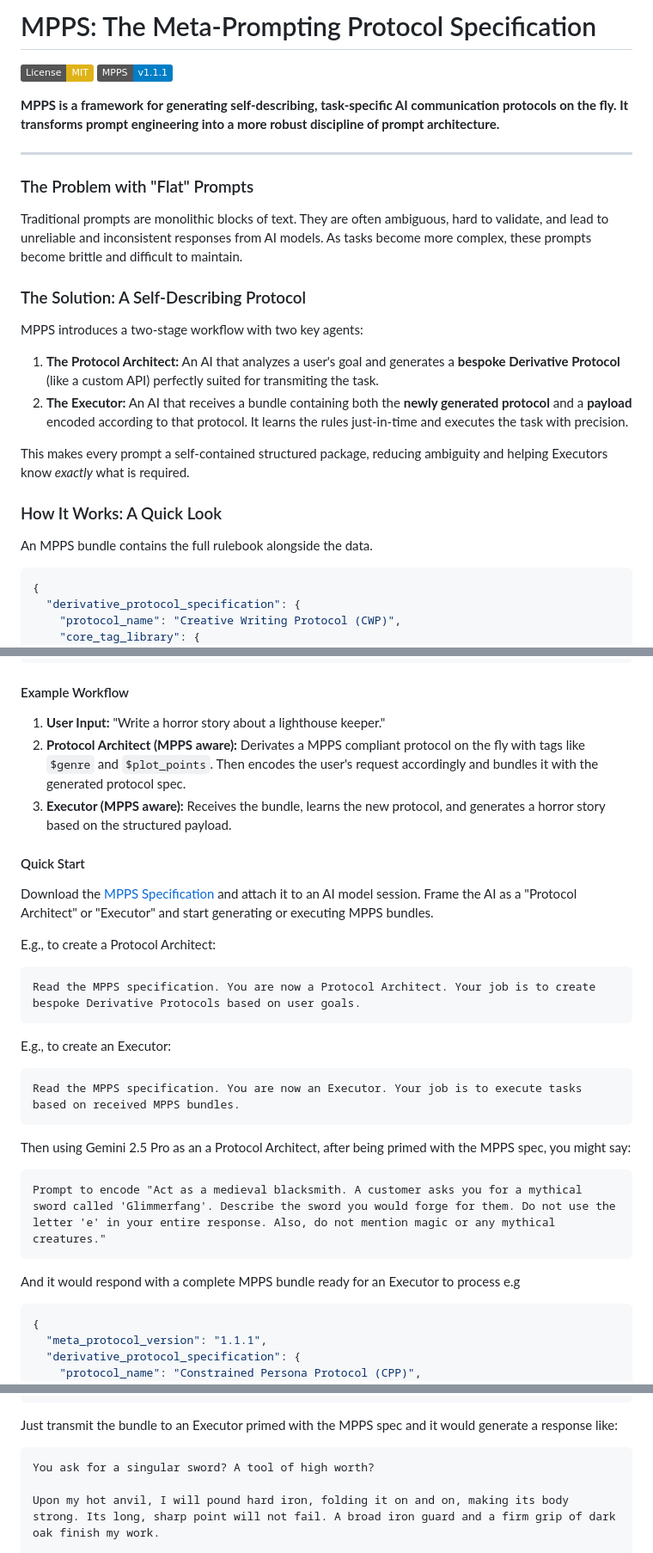
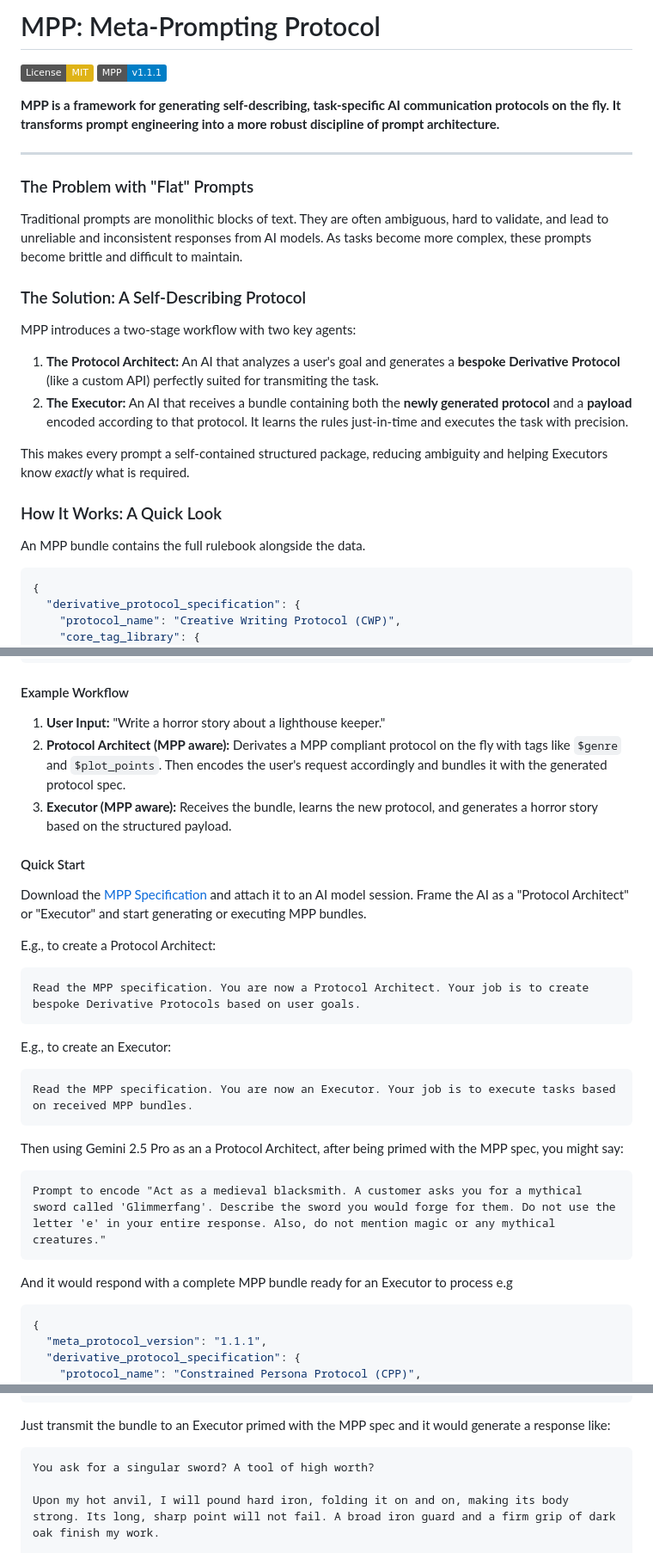
Before and after one commit to GabrielBarberini/meta-prompting-protocol, a Markdown page: README.md, 3 parts joined by grey strips. Shown at 86% size. Rendered like a GitHub page; badges without logos.

Commit message:
Rename MPPS to MPP in README.md

````diff
--- a/README.md
+++ b/README.md
@@ -1,9 +1,9 @@
-# MPPS: The Meta-Prompting Protocol Specification
+# MPP: Meta-Prompting Protocol
 
 [![License: MIT](https://img.shields.io/badge/License-MIT-yellow.svg)](https://opensource.org/licenses/MIT)
-[![Version](https://img.shields.io/badge/MPPS-v1.1.1-blue)](spec/mpps_specification_v1.1.1.md)
+[![Version](https://img.shields.io/badge/MPP-v1.1.1-blue)](spec/meta_prompting_protocol_spec.md)
 
-**MPPS is a framework for generating self-describing, task-specific AI communication protocols on the fly. It transforms prompt engineering into a more robust discipline of prompt architecture.**
+**MPP is a framework for generating self-describing, task-specific AI communication protocols on the fly. It transforms prompt engineering into a more robust discipline of prompt architecture.**
 
 ---
 
@@ -13,7 +13,7 @@ Traditional prompts are monolithic blocks of text. They are often ambiguous, har
 
 ### The Solution: A Self-Describing Protocol
 
-MPPS introduces a two-stage workflow with two key agents:
+MPP introduces a two-stage workflow with two key agents:
 
 1.  **The Protocol Architect:** An AI that analyzes a user's goal and generates a **bespoke Derivative Protocol** (like a custom API) perfectly suited for transmiting the task.
 2.  **The Executor:** An AI that receives a bundle containing both the **newly generated protocol** and a **payload** encoded according to that protocol. It learns the rules just-in-time and executes the task with precision.
@@ -22,7 +22,7 @@ This makes every prompt a self-contained structured package, reducing ambiguity
 
 ### How It Works: A Quick Look
 
-An MPPS bundle contains the full rulebook alongside the data.
+An MPP bundle contains the full rulebook alongside the data.
 
 ```json
 {
@@ -43,31 +43,31 @@ An MPPS bundle contains the full rulebook alongside the data.
 
 #### Example Workflow
 1.  **User Input:** "Write a horror story about a lighthouse keeper."
-2.  **Protocol Architect (MPPS aware):** Derivates a MPPS compliant protocol on the fly with tags like `$genre` and `$plot_points`. Then encodes the user's request accordingly and bundles it with the generated protocol spec.
-3.  **Executor (MPPS aware):** Receives the bundle, learns the new protocol, and generates a horror story based on the structured payload.
+2.  **Protocol Architect (MPP aware):** Derivates a MPP compliant protocol on the fly with tags like `$genre` and `$plot_points`. Then encodes the user's request accordingly and bundles it with the generated protocol spec.
+3.  **Executor (MPP aware):** Receives the bundle, learns the new protocol, and generates a horror story based on the structured payload.
 
 #### Quick Start
-Download the [MPPS Specification](spec/meta_prompting_protocol_spec.md) and attach it to an AI model session. Frame the AI as a "Protocol Architect" or "Executor" and start generating or executing MPPS bundles.
+Download the [MPP Specification](spec/meta_prompting_protocol_spec.md) and attach it to an AI model session. Frame the AI as a "Protocol Architect" or "Executor" and start generating or executing MPP bundles.
 
 E.g., to create a Protocol Architect:
 
 ```
-Read the MPPS specification. You are now a Protocol Architect. Your job is to create bespoke Derivative Protocols based on user goals.
+Read the MPP specification. You are now a Protocol Architect. Your job is to create bespoke Derivative Protocols based on user goals.
 ```
 
 E.g., to create an Executor:
 
 ```
-Read the MPPS specification. You are now an Executor. Your job is to execute tasks based on received MPPS bundles.
+Read the MPP specification. You are now an Executor. Your job is to execute tasks based on received MPP bundles.
 ```
 
-Then using Gemini 2.5 Pro as an a Protocol Architect, after being primed with the MPPS spec, you might say:
+Then using Gemini 2.5 Pro as an a Protocol Architect, after being primed with the MPP spec, you might say:
 
 ```
 Prompt to encode "Act as a medieval blacksmith. A customer asks you for a mythical sword called 'Glimmerfang'. Describe the sword you would forge for them. Do not use the letter 'e' in your entire response. Also, do not mention magic or any mythical creatures."
 ```
 
-And it would respond with a complete MPPS bundle ready for an Executor to process e.g
+And it would respond with a complete MPP bundle ready for an Executor to process e.g
 ```json
 {
   "meta_protocol_version": "1.1.1",
@@ -156,7 +156,7 @@ And it would respond with a complete MPPS bundle ready for an Executor to proces
 }
 ```
 
-Just transmit the bundle to an Executor primed with the MPPS spec and it would generate a response like:
+Just transmit the bundle to an Executor primed with the MPP spec and it would generate a response like:
 
 ```
 You ask for a singular sword? A tool of high worth?
````
